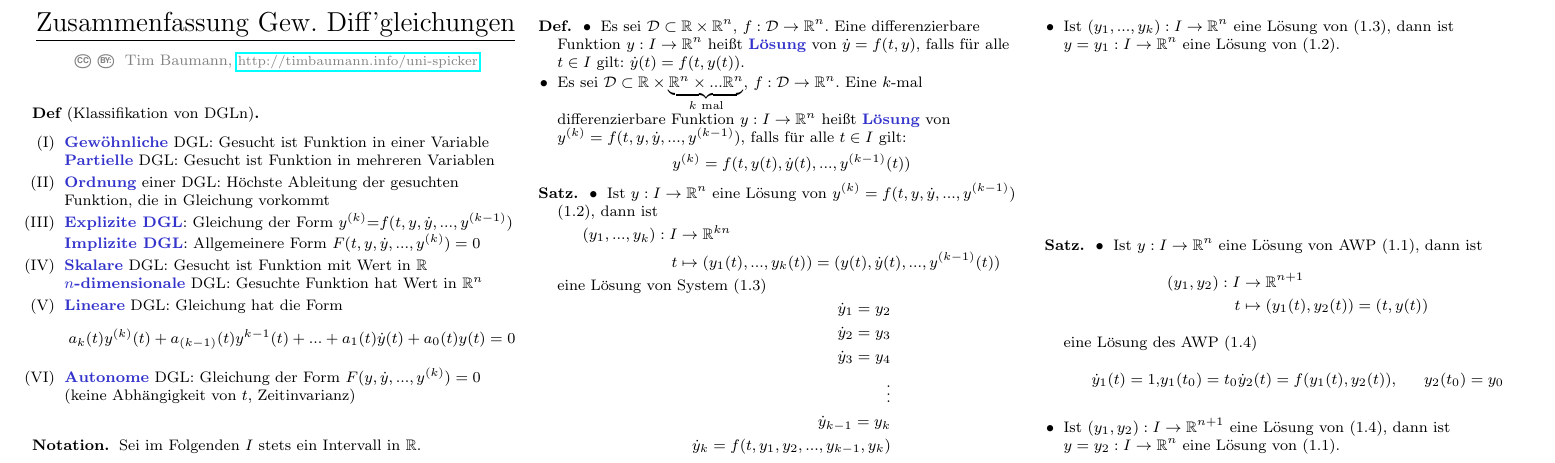
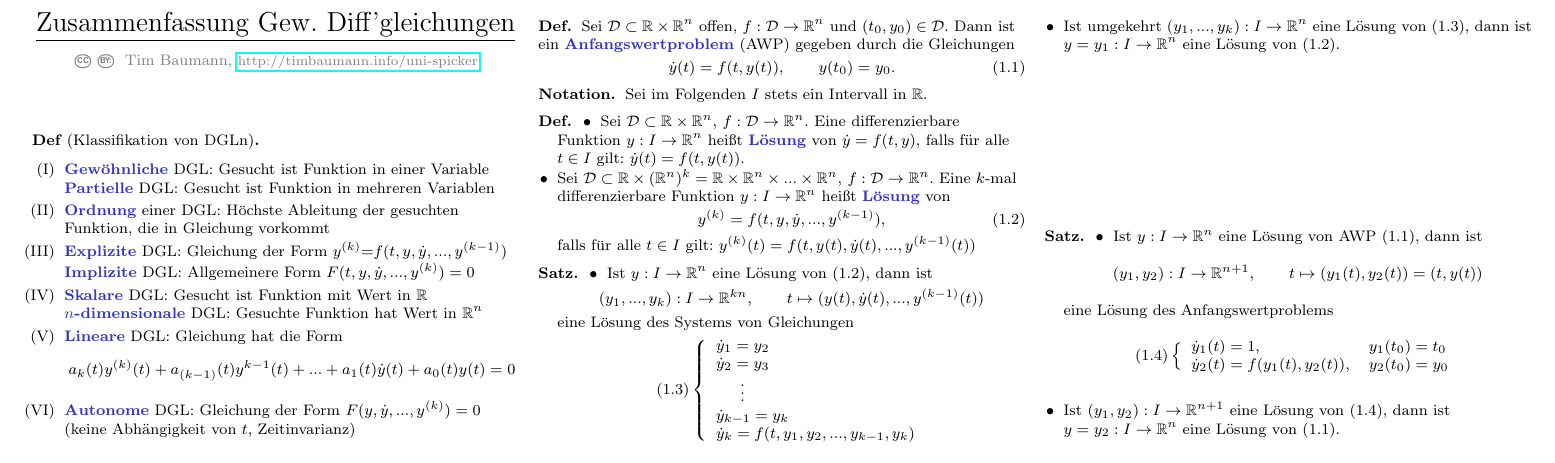
Before and after one commit to timjb/uni-spicker, a LaTeX document (ode.tex): part of the page, cut so that both start at the same text. Compiled offline with pdfLaTeX.

Commit message:
GDGL-Vorlesung vom 7.4.2014 verbessert

```diff
--- a/ode.tex
+++ b/ode.tex
@@ -90,9 +90,9 @@
     \item \emph{Gewöhnliche} DGL: Gesucht ist Funktion in einer Variable\\
     \emph{Partielle} DGL: Gesucht ist Funktion in mehreren Variablen
     \item \emph{Ordnung} einer DGL: Höchste Ableitung der gesuchten Funktion, die in Gleichung vorkommt
-    \item \emph{Explizite DGL}: Gleichung der Form
+    \item \emph{Explizite} DGL: Gleichung der Form
     $y^{(k)} {=} f(t, y, \dot{y}, ..., y^{(k{-}1)})$
-    \emph{Implizite DGL}: Allgemeinere Form $F(t, y, \dot{y}, ..., y^{(k)}) = 0$
+    \emph{Implizite} DGL: Allgemeinere Form $F(t, y, \dot{y}, ..., y^{(k)}) = 0$
     \item \emph{Skalare} DGL: Gesucht ist Funktion mit Wert in $\R$\\
     \emph{$n$-dimensionale} DGL: Gesuchte Funktion hat Wert in $\R^n$
     \item \emph{Lineare} DGL: Gleichung hat die Form
@@ -187,17 +187,15 @@ Beispiele für nicht autonome DGLn:
 \end{itemize}
 
 Unterschied: Autonome DGLn hängen nicht explizit von der Zeit $t$ ab
+\fi
 
 \begin{defn}
-  Es sei $\D \subset \R \times \R^n$ offen, $f : \D \to \R^n$ und $(t_0, y_0) \in \D$. Das System von Gleichungen
-  \begin{align*}
-    \dot{y}(t) &= f(t, y(t))\\
-    y(t_0) &= y_0
-  \end{align*}
-  heißt \emph{Anfangswertproblem} (AWP).
-  % Ausgelassen: Obiges Gleichungssystem hat die Nummer (1.1)
+  Sei $\D \subset \R \times \R^n$ offen, $f : \D \to \R^n$ und $(t_0, y_0) \in \D$. Dann ist ein \emph{Anfangswertproblem} (AWP) gegeben durch die Gleichungen
+  \begin{align}
+    \dot{y}(t) = f(t, y(t)), \qquad
+    y(t_0) = y_0. \tag{1.1}
+  \end{align}
 \end{defn}
-\fi
 
 \begin{nota}
   Sei im Folgenden $I$ stets ein Intervall in $\R$.
@@ -205,30 +203,33 @@ Unterschied: Autonome DGLn hängen nicht explizit von der Zeit $t$ ab
 
 \begin{defn}
   \begin{itemize}
-    \item Es sei $\D \subset \R \times \R^n$, $f : \D \to \R^n$. Eine differenzierbare Funktion $y : I \to \R^n$ heißt \emph{Lösung} von $\dot{y} = f(t, y)$, falls für alle $t \in I$ gilt: $\dot{y}(t) = f(t, y(t))$.
-    \item Es sei $\D \subset \R \times \underbrace{\R^n \times ... \R^n}_{k \text{ mal}}$, $f : \D \to \R^n$. Eine $k$-mal differenzierbare Funktion $y : I \to \R^n$ heißt \emph{Lösung} von $y^{(k)} = f(t, y, \dot{y}, ..., y^{(k-1)})$, falls für alle $t \in I$ gilt:
-    \[ y^{(k)} = f(t, y(t), \dot{y}(t), ..., y^{(k-1)}(t)) \]
+    \item Sei $\D \subset \R \times \R^n$, $f : \D \to \R^n$. Eine differenzierbare Funktion $y : I \to \R^n$ heißt \emph{Lösung} von $\dot{y} = f(t, y)$, falls für alle $t \in I$ gilt: $\dot{y}(t) = f(t, y(t))$.
+    \item Sei $\D \subset \R \times (\R^n)^k = \R \times \R^n \times ... \times \R^n$, $f : \D \to \R^n$. Eine $k$-mal differenzierbare Funktion $y : I \to \R^n$ heißt \emph{Lösung} von
+    \[ y^{(k)} = f(t, y, \dot{y}, ..., y^{(k-1)}), \tag{1.2} \]
+    falls für alle $t \in I$ gilt:
+    $y^{(k)}(t) = f(t, y(t), \dot{y}(t), ..., y^{(k-1)}(t))$
   \end{itemize}
 \end{defn}
 
 % 1.1.
 \begin{satz}
   \begin{itemize}
-    \item Ist $y : I \to \R^n$ eine Lösung von $y^{(k)} = f(t, y, \dot{y}, ..., y^{(k-1)})$ (1.2), dann ist
-    \begin{align*}
-      (y_1, ..., y_k) : I &\to \R^{kn}\\
-      t &\mapsto (y_1(t), ..., y_k(t)) = (y(t), \dot{y}(t), ..., y^{(k-1)}(t))
-    \end{align*}
-    eine Lösung von System (1.3)
-    \begin{align*}
+    \item Ist $y : I \to \R^n$ eine Lösung von (1.2), dann ist
+    \[
+      (y_1, ..., y_k) : I \to \R^{kn},\qquad
+      t \mapsto (y(t), \dot{y}(t), ..., y^{(k-1)}(t))
+    \]
+    eine Lösung des Systems von Gleichungen
+    \[
+      (1.3) \left\{ \begin{array}{ll}
       \dot{y}_1 = y_2\\
       \dot{y}_2 = y_3\\
-      \dot{y}_3 = y_4\\
-      \vdots\\
+      \quad\enspace\vdots\\
       \dot{y}_{k-1} = y_k\\
       \dot{y}_k = f(t, y_1, y_2, ..., y_{k-1}, y_k)
-    \end{align*}
-    \item Ist $(y_1, ..., y_k) : I \to \R^n$ eine Lösung von (1.3), dann ist $y = y_1 : I \to \R^n$ eine Lösung von (1.2).
+      \end{array} \right.
+    \]
+    \item Ist umgekehrt $(y_1, ..., y_k) : I \to \R^n$ eine Lösung von (1.3), dann ist $y = y_1 : I \to \R^n$ eine Lösung von (1.2).
   \end{itemize}
 \end{satz}
 
@@ -236,14 +237,16 @@ Unterschied: Autonome DGLn hängen nicht explizit von der Zeit $t$ ab
 \begin{satz}
   \begin{itemize}
     \item Ist $y : I \to \R^n$ eine Lösung von AWP (1.1), dann ist
+    \[
+      (y_1, y_2) : I \to \R^{n+1},\qquad
+      t \mapsto (y_1(t), y_2(t)) = (t, y(t))
+    \]
+    eine Lösung des Anfangswertproblems
     \begin{align*}
-      (y_1, y_2) : I &\to \R^{n+1}\\
-      t &\mapsto (y_1(t), y_2(t)) = (t, y(t))
-    \end{align*}
-    eine Lösung des AWP (1.4)
-    \begin{align*}
-      \dot{y}_1(t) = 1, & y_1(t_0) = t_0
-      \dot{y}_2(t) = f(y_1(t), y_2(t)), & y_2(t_0) = y_0
+      (1.4) \left\{ \begin{array}{ll}
+        \dot{y}_1(t) = 1, & y_1(t_0) = t_0\\
+        \dot{y}_2(t) = f(y_1(t), y_2(t)), & y_2(t_0) = y_0
+      \end{array} \right.
     \end{align*}
     \item Ist $(y_1, y_2) : I \to \R^{n+1}$ eine Lösung von (1.4), dann ist $y = y_2 : I \to \R^n$ eine Lösung von (1.1).
   \end{itemize}
```
Also changed, not shown: ode.pdf.
